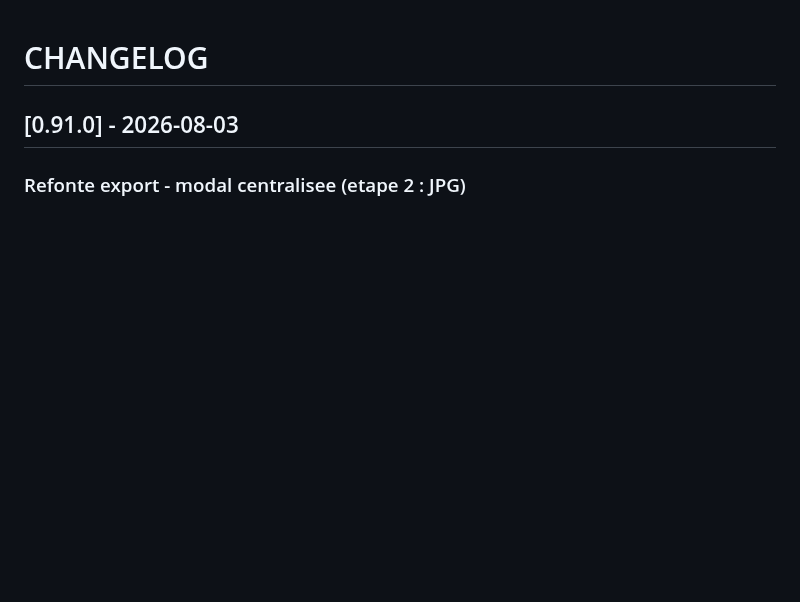
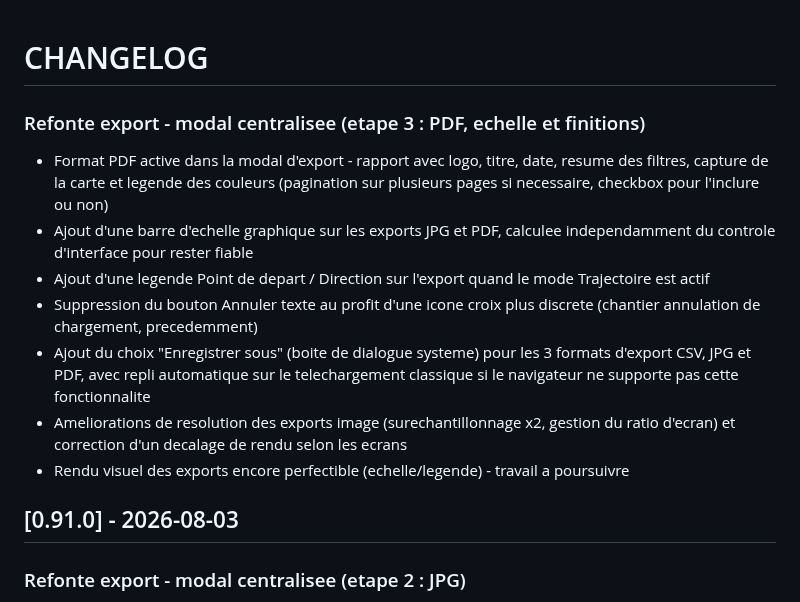
Before and after one commit to PNPyrenees/bouquetin_web_interface, a Markdown page: docs/CHANGELOG.md, the part around the change. GitHub-like rendering; blank space fills up the shorter version.

Commit message:
Changelog export PDF echelle legende et finitions

```diff
--- a/docs/CHANGELOG.md
+++ b/docs/CHANGELOG.md
@@ -1,4 +1,13 @@
 # CHANGELOG
+
+### Refonte export - modal centralisee (etape 3 : PDF, echelle et finitions)
+- Format PDF active dans la modal d'export - rapport avec logo, titre, date, resume des filtres, capture de la carte et legende des couleurs (pagination sur plusieurs pages si necessaire, checkbox pour l'inclure ou non)
+- Ajout d'une barre d'echelle graphique sur les exports JPG et PDF, calculee independamment du controle d'interface pour rester fiable
+- Ajout d'une legende Point de depart / Direction sur l'export quand le mode Trajectoire est actif
+- Suppression du bouton Annuler texte au profit d'une icone croix plus discrete (chantier annulation de chargement, precedemment)
+- Ajout du choix "Enregistrer sous" (boite de dialogue systeme) pour les 3 formats d'export CSV, JPG et PDF, avec repli automatique sur le telechargement classique si le navigateur ne supporte pas cette fonctionnalite
+- Ameliorations de resolution des exports image (surechantillonnage x2, gestion du ratio d'ecran) et correction d'un decalage de rendu selon les ecrans
+- Rendu visuel des exports encore perfectible (echelle/legende) - travail a poursuivre
 
 ## [0.91.0] - 2026-08-03
 
```
